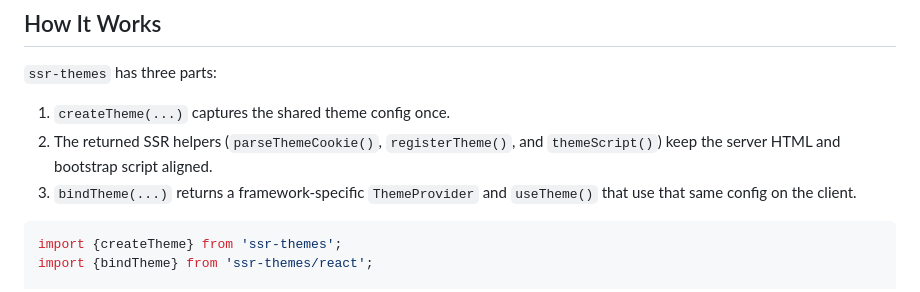
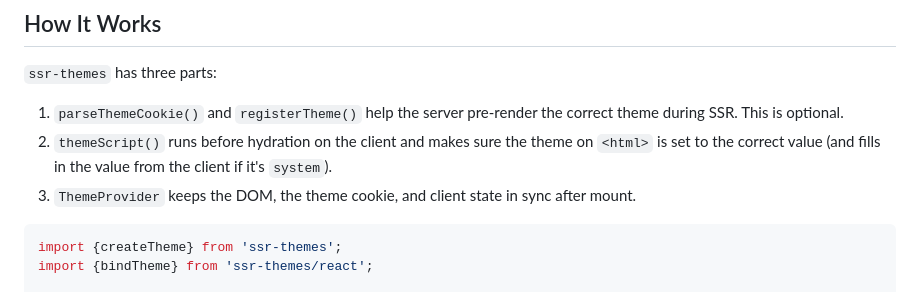
Before and after one commit to 0xcadams/ssr-themes, a Markdown page: ssr-themes/README.md, the part around the change. Drawn GitHub-style.

Commit message:
0xcadams/cleanup (#37)
* chore: cleanup

* chore: cleanup

* chore: add skill

* chore: update

````diff
--- a/ssr-themes/README.md
+++ b/ssr-themes/README.md
@@ -32,9 +32,9 @@ yarn add ssr-themes
 
 `ssr-themes` has three parts:
 
-1. `createTheme(...)` captures the shared theme config once.
-2. The returned SSR helpers (`parseThemeCookie()`, `registerTheme()`, and `themeScript()`) keep the server HTML and bootstrap script aligned.
-3. `bindTheme(...)` returns a framework-specific `ThemeProvider` and `useTheme()` that use that same config on the client.
+1. `parseThemeCookie()` and `registerTheme()` help the server pre-render the correct theme during SSR. This is optional.
+2. `themeScript()` runs before hydration on the client and makes sure the theme on `<html>` is set to the correct value (and fills in the value from the client if it's `system`).
+3. `ThemeProvider` keeps the DOM, the theme cookie, and client state in sync after mount.
 
 ```tsx
 import {createTheme} from 'ssr-themes';
````
Also changed, not shown: 1 other file.
